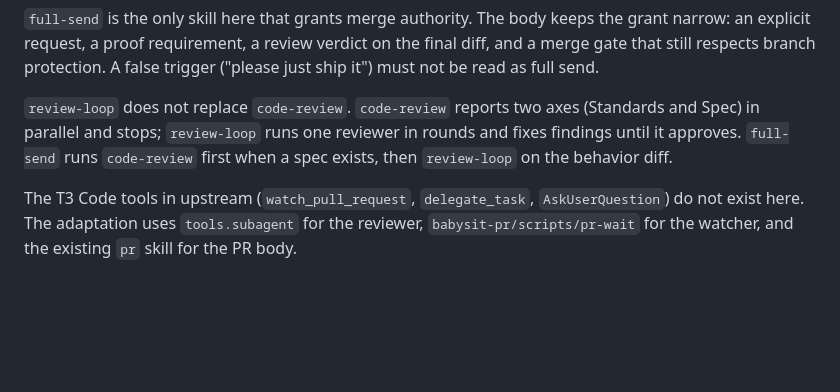
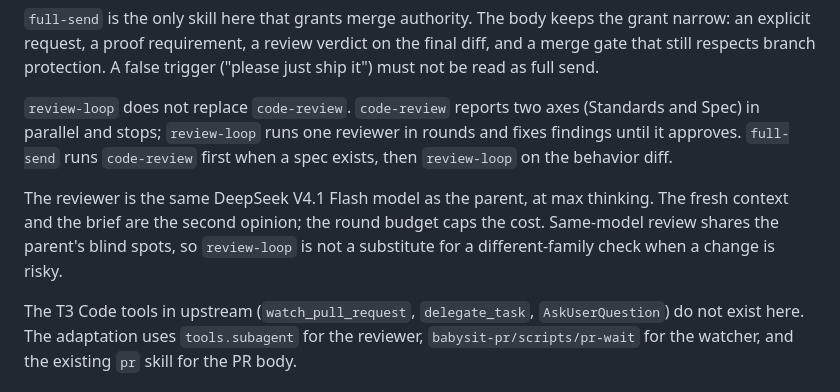
Before and after one commit to DenisSud/pi-setup, a Markdown page: docs/design-notes.md, the part around the change. Rendered like a GitHub page; blank space fills up the shorter version.

Commit message:
skills: run review-loop on the parent model

```diff
--- a/docs/design-notes.md
+++ b/docs/design-notes.md
@@ -303,6 +303,12 @@ trigger ("please just ship it") must not be read as full send.
 rounds and fixes findings until it approves. `full-send` runs `code-review`
 first when a spec exists, then `review-loop` on the behavior diff.
 
+The reviewer is the same DeepSeek V4.1 Flash model as the parent, at max
+thinking. The fresh context and the brief are the second opinion; the round
+budget caps the cost. Same-model review shares the parent's blind spots, so
+`review-loop` is not a substitute for a different-family check when a change
+is risky.
+
 The T3 Code tools in upstream (`watch_pull_request`, `delegate_task`,
 `AskUserQuestion`) do not exist here. The adaptation uses `tools.subagent` for
 the reviewer, `babysit-pr/scripts/pr-wait` for the watcher, and the existing
```
Also changed, not shown: 1 other file.
